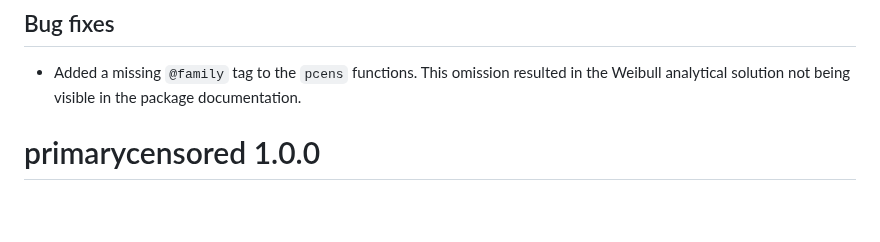
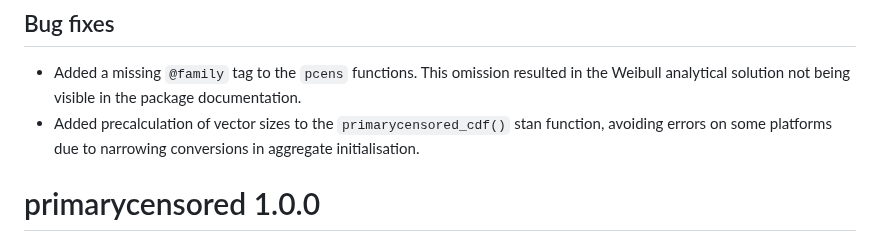
Before and after one commit to epinowcast/primarycensored, a Markdown page: NEWS.md, the part around the change. Rendered like a GitHub page; blank space fills up the shorter version.

Commit message:
add news item

```diff
--- a/NEWS.md
+++ b/NEWS.md
@@ -11,6 +11,7 @@ Development release.
 ## Bug fixes
 
 - Added a missing `@family` tag to the `pcens` functions. This omission resulted in the Weibull analytical solution not being visible in the package documentation.
+- Added precalculation of vector sizes to the `primarycensored_cdf()` stan function, avoiding errors on some platforms due to narrowing conversions in aggregate initialisation.
 
 # primarycensored 1.0.0
 
```
